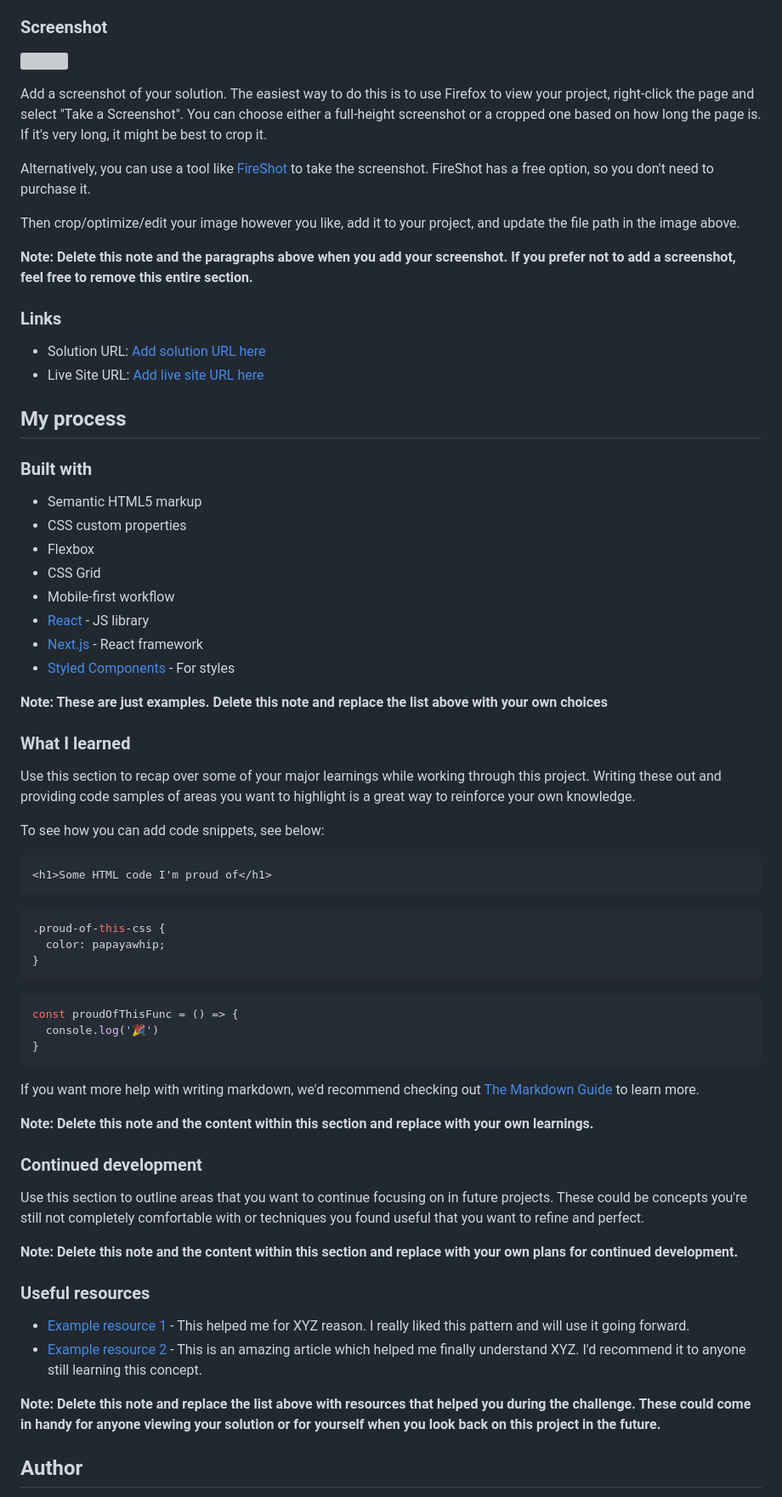
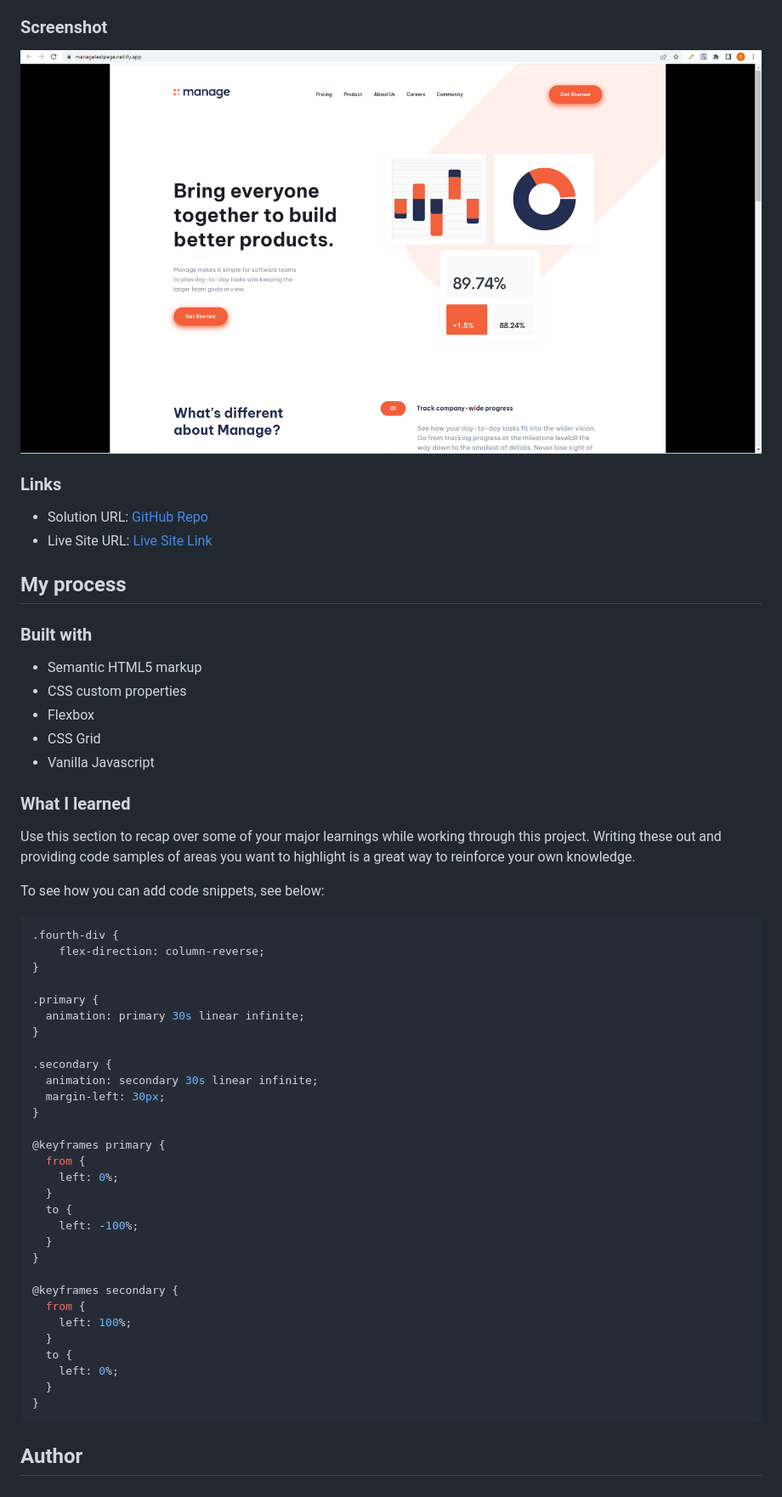
Before and after one commit to oluwadara5000/manage, a Markdown page: README-template.md, the part around one of its changes. Shown at 85% size. Rendered like a GitHub page; pictures changed too: images/manage-screenshot.png (added); grey boxes are pictures that could not be loaded.

Commit message:
FINALLY DONE WITH EVERYTHING

````diff
--- a/README-template.md
+++ b/README-template.md
@@ -33,20 +29,13 @@ Users should be able to:
 
 ### Screenshot
 
-![](./screenshot.jpg)
+![](/images/manage-screenshot.png)
 
-Add a screenshot of your solution. The easiest way to do this is to use Firefox to view your project, right-click the page and select "Take a Screenshot". You can choose either a full-height screenshot or a cropped one based on how long the page is. If it's very long, it might be best to crop it.
-
-Alternatively, you can use a tool like [FireShot](https://getfireshot.com/) to take the screenshot. FireShot has a free option, so you don't need to purchase it.
-
-Then crop/optimize/edit your image however you like, add it to your project, and update the file path in the image above.
-
-**Note: Delete this note and the paragraphs above when you add your screenshot. If you prefer not to add a screenshot, feel free to remove this entire section.**
 
 ### Links
 
-- Solution URL: [Add solution URL here](https://your-solution-url.com)
-- Live Site URL: [Add live site URL here](https://your-live-site-url.com)
+- Solution URL: [GitHub Repo](https://github.com/oluwadara5000/manage)
+- Live Site URL: [Live Site Link](https://managetestpage.netlify.app/)
 
 ## My process
 
@@ -56,12 +45,8 @@ Then crop/optimize/edit your image however you like, add it to your project, and
 - CSS custom properties
 - Flexbox
 - CSS Grid
-- Mobile-first workflow
-- [React](https://reactjs.org/) - JS library
-- [Next.js](https://nextjs.org/) - React framework
-- [Styled Components](https://styled-components.com/) - For styles
+- Vanilla Javascript
 
-**Note: These are just examples. Delete this note and replace the list above with your own choices**
 
 ### What I learned
 
@@ -69,36 +54,38 @@ Use this section to recap over some of your major learnings while working throug
 
 To see how you can add code snippets, see below:
 
-```html
-<h1>Some HTML code I'm proud of</h1>
-```
 ```css
-.proud-of-this-css {
-  color: papayawhip;
+.fourth-div {
+    flex-direction: column-reverse;
 }
-```
-```js
-const proudOfThisFunc = () => {
-  console.log('🎉')
+
+.primary {
+  animation: primary 30s linear infinite;
+}
+
+.secondary {
+  animation: secondary 30s linear infinite;
+  margin-left: 30px;
+}
+
+@keyframes primary {
+  from {
+    left: 0%;
+  }
+  to {
+    left: -100%;
+  }
+}
+
+@keyframes secondary {
+  from {
+    left: 100%;
+  }
+  to {
+    left: 0%;
+  }
 }
 ```
 
-If you want more help with writing markdown, we'd recommend checking out [The Markdown Guide](https://www.markdownguide.org/) to learn more.
-
-**Note: Delete this note and the content within this section and replace with your own learnings.**
-
-### Continued development
-
-Use this section to outline areas that you want to continue focusing on in future projects. These could be concepts you're still not completely comfortable with or techniques you found useful that you want to refine and perfect.
-
-**Note: Delete this note and the content within this section and replace with your own plans for continued development.**
-
-### Useful resources
-
-- [Example resource 1](https://www.example.com) - This helped me for XYZ reason. I really liked this pattern and will use it going forward.
-- [Example resource 2](https://www.example.com) - This is an amazing article which helped me finally understand XYZ. I'd recommend it to anyone still learning this concept.
-
-**Note: Delete this note and replace the list above with resources that helped you during the challenge. These could come in handy for anyone viewing your solution or for yourself when you look back on this project in the future.**
-
 ## Author
 
````
Also changed, not shown: other parts of README-template.md (+2 -15 lines), README.md (deleted, +0 -96 lines), 2 other files.
